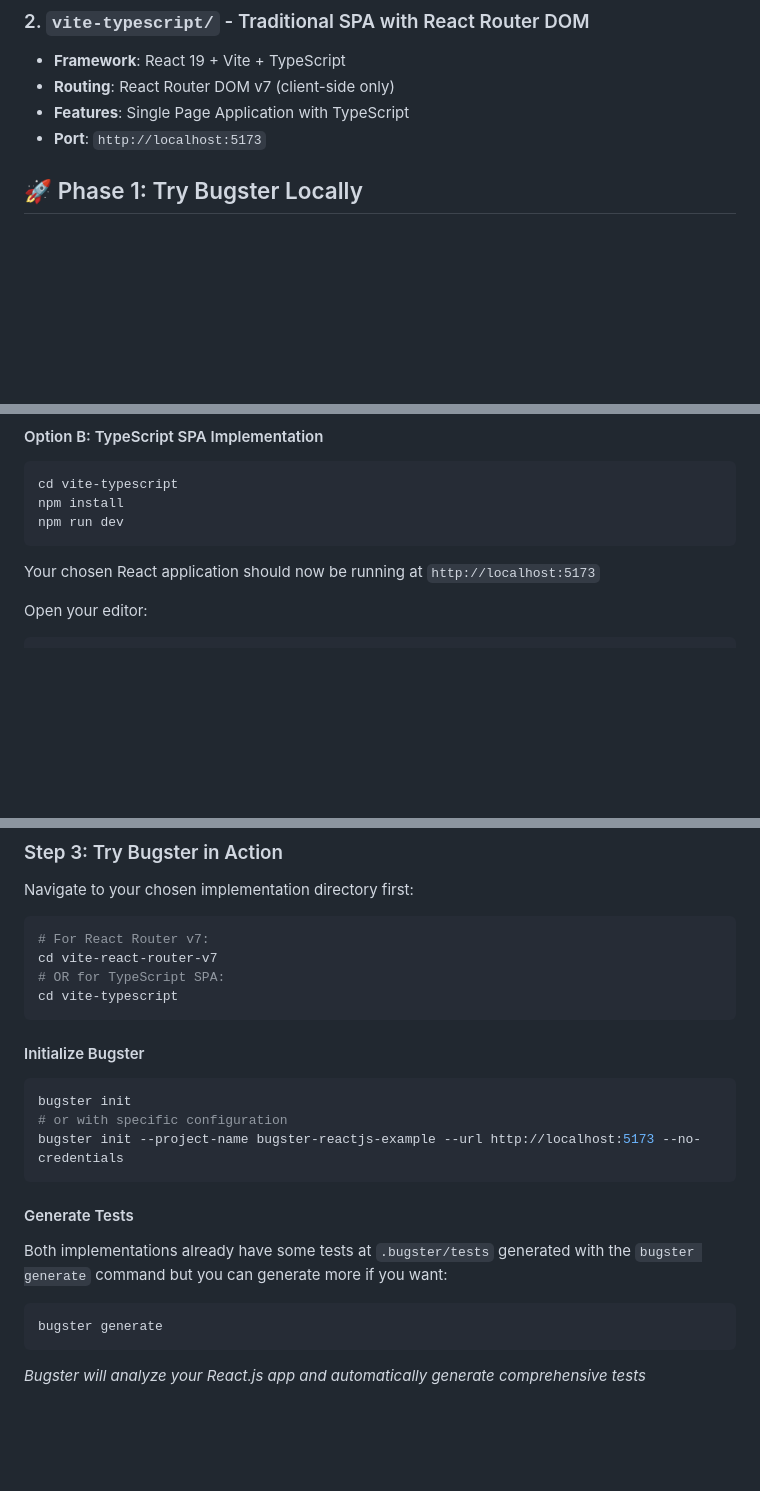
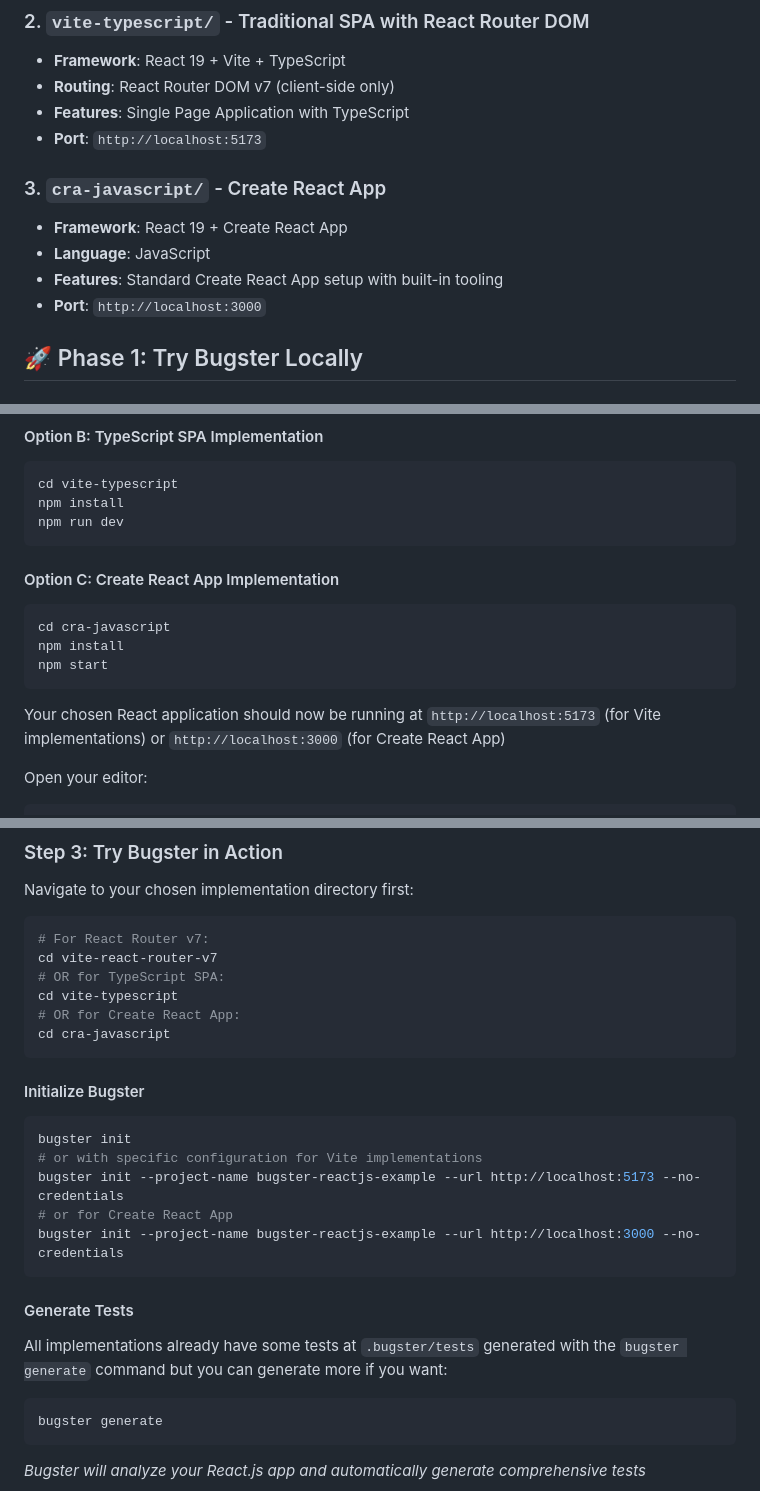
Before and after one commit to Bugsterapp/bugster-reactjs-example, a Markdown page: README.md, 3 parts joined by grey strips. Drawn GitHub-style; blank space fills up the shorter version.

Commit message:
chore: update readme

````diff
--- a/README.md
+++ b/README.md
@@ -21,6 +21,13 @@ This repository includes two React.js examples:
 - **Routing**: React Router DOM v7 (client-side only)
 - **Features**: Single Page Application with TypeScript
 - **Port**: `http://localhost:5173`
+
+### 3. `cra-javascript/` - Create React App
+
+- **Framework**: React 19 + Create React App
+- **Language**: JavaScript
+- **Features**: Standard Create React App setup with built-in tooling
+- **Port**: `http://localhost:3000`
 
 ## 🚀 Phase 1: Try Bugster Locally
 
@@ -63,7 +70,15 @@ npm install
 npm run dev
 ```
 
-Your chosen React application should now be running at `http://localhost:5173`
+#### Option C: Create React App Implementation
+
+```bash
+cd cra-javascript
+npm install
+npm start
+```
+
+Your chosen React application should now be running at `http://localhost:5173` (for Vite implementations) or `http://localhost:3000` (for Create React App)
 
 Open your editor:
 
@@ -83,19 +98,23 @@ Navigate to your chosen implementation directory first:
 cd vite-react-router-v7
 # OR for TypeScript SPA:
 cd vite-typescript
+# OR for Create React App:
+cd cra-javascript
 ```
 
 #### Initialize Bugster
 
 ```bash
 bugster init
-# or with specific configuration
+# or with specific configuration for Vite implementations
 bugster init --project-name bugster-reactjs-example --url http://localhost:5173 --no-credentials
+# or for Create React App
+bugster init --project-name bugster-reactjs-example --url http://localhost:3000 --no-credentials
 ```
 
 #### Generate Tests
 
-Both implementations already have some tests at `.bugster/tests` generated with the `bugster generate` command but you can generate more if you want:
+All implementations already have some tests at `.bugster/tests` generated with the `bugster generate` command but you can generate more if you want:
 
 ```bash
 bugster generate
````
Also changed, not shown: other parts of README.md (+3 -3 lines).
